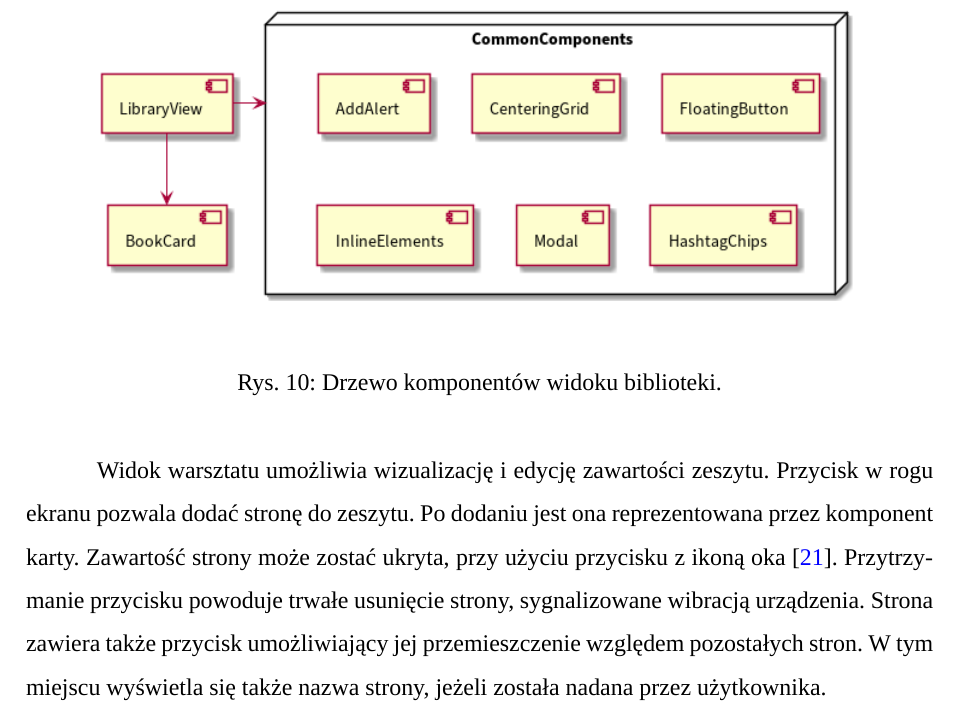
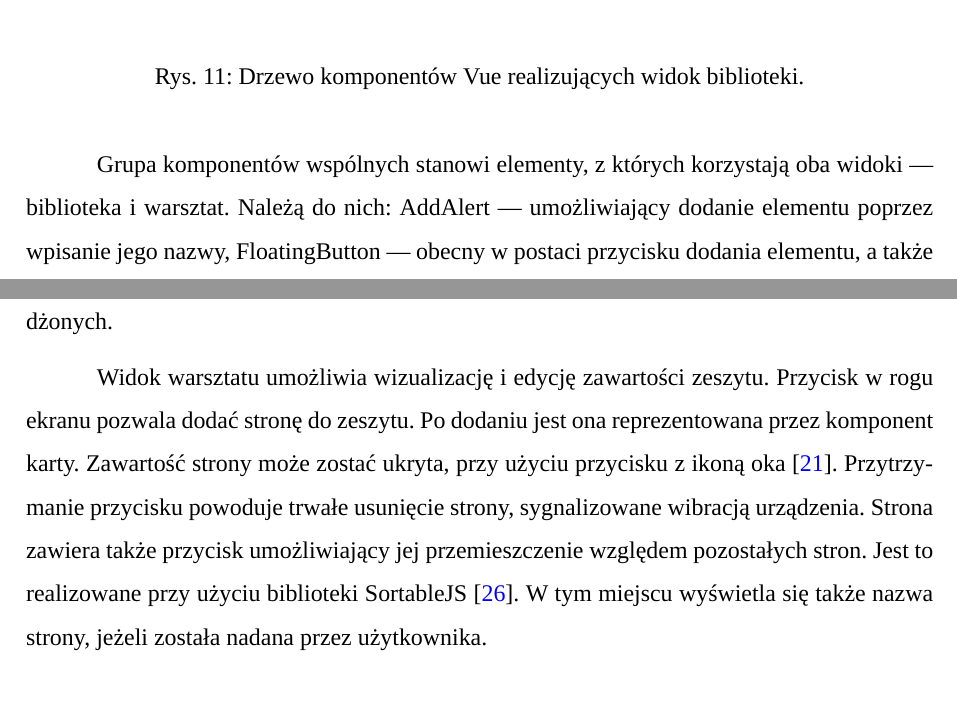
Before and after one commit to mjakobsche/ConceptSound, a LaTeX document (work/latex/main.tex, which reads work/latex/text/projekt.tex): part of page 29 of 38 before the commit and two parts of pages 29 and 30 of 40 after it, the two joined at a grey line, cut at the place of the change. Compiled offline with XeLaTeX; a missing font is replaced by an installed copy or a similar font.

Commit message:
feat: text

```diff
--- a/work/latex/text/projekt.tex
+++ b/work/latex/text/projekt.tex
@@ -210,13 +216,21 @@ Użytkownik może szukać zeszytów po ich tytułach oraz po słowach kluczowych
+\begin{figure}[H]
+	\begin{center}
 		\includegraphics[scale=0.6]{media/LibraryComponents.png}
 	\end{center}
-	\caption{Drzewo komponentów widoku biblioteki.}
+	\caption{Drzewo komponentów Vue realizujących widok biblioteki.}
 	\label{rys:library-components}
 \end{figure}
+
+Grupa komponentów wspólnych stanowi elementy, z których korzystają oba widoki — biblioteka i warsztat. Należą do nich:
+AddAlert — umożliwiający dodanie elementu poprzez wpisanie jego nazwy, FloatingButton — obecny w postaci przycisku dodania elementu,
+a także komponenty odpowiadające za przypisanie określonego stylu komponentom w nich zagnieżdżonych.
 
 Widok warsztatu umożliwia wizualizację i edycję zawartości zeszytu. Przycisk w rogu ekranu pozwala dodać stronę do zeszytu.
 Po dodaniu jest ona reprezentowana przez komponent karty. Zawartość strony może zostać ukryta,
 przy użyciu przycisku z ikoną oka \cite{ionic}. Przytrzymanie przycisku powoduje trwałe usunięcie strony, sygnalizowane wibracją urządzenia.
-Strona zawiera także przycisk umożliwiający jej przemieszczenie względem pozostałych stron. W tym miejscu wyświetla się także nazwa
+Strona zawiera także przycisk umożliwiający jej przemieszczenie względem pozostałych stron. Jest to realizowane przy użyciu
+biblioteki SortableJS \cite{sortablejs}.
+W tym miejscu wyświetla się także nazwa
 strony, jeżeli została nadana przez użytkownika.
 
 Możliwość edycji strony realizowana jest przez modal, otwierany po kliknięciu ikony plusa \cite{ionic}. Zawartość modalu zależy od
```
Also changed, not shown: work/latex/main.pdf, work/latex/media/LibraryInterface.png (added), work/latex/media/WorkshopInterface.png (added), work/latex/text/projekt.tex (16 more changed lines), 12 other files.
